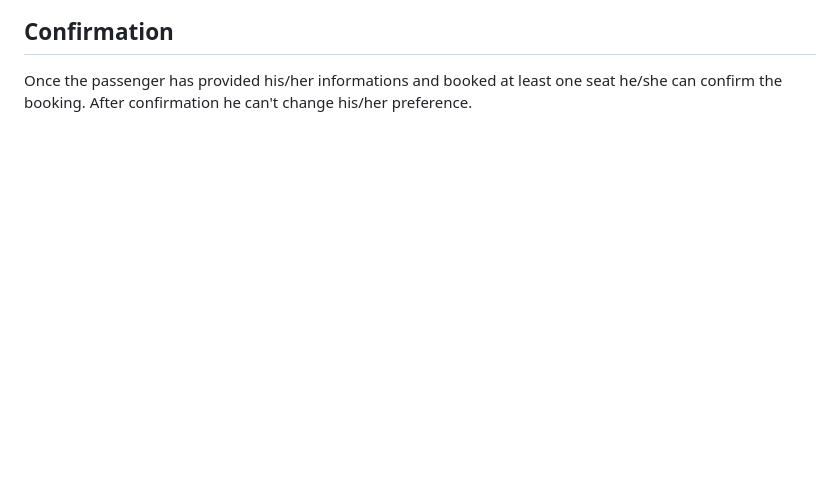
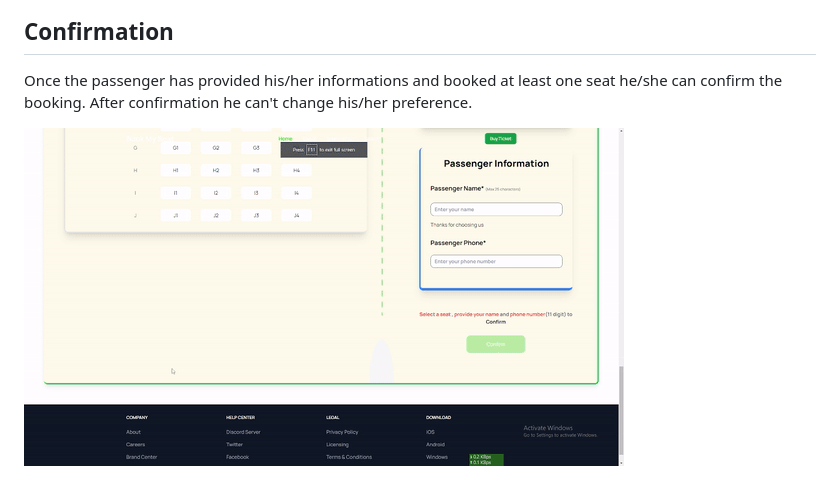
Before and after one commit to khalid586/Book-My-Seat, a Markdown page: README.md, the part around the change. GitHub-like rendering; pictures changed too: demo/confirmation.gif (added); blank space fills up the shorter version.

```diff
--- a/README.md
+++ b/README.md
@@ -27,3 +27,5 @@ The passenger has to provide his/her name and an 11 digit phone number in order
 
 ## Confirmation
 Once the passenger has provided his/her informations and booked at least one seat he/she can confirm the booking. After confirmation he can't change his/her preference.
+
+![](demo/confirmation.gif)
```
